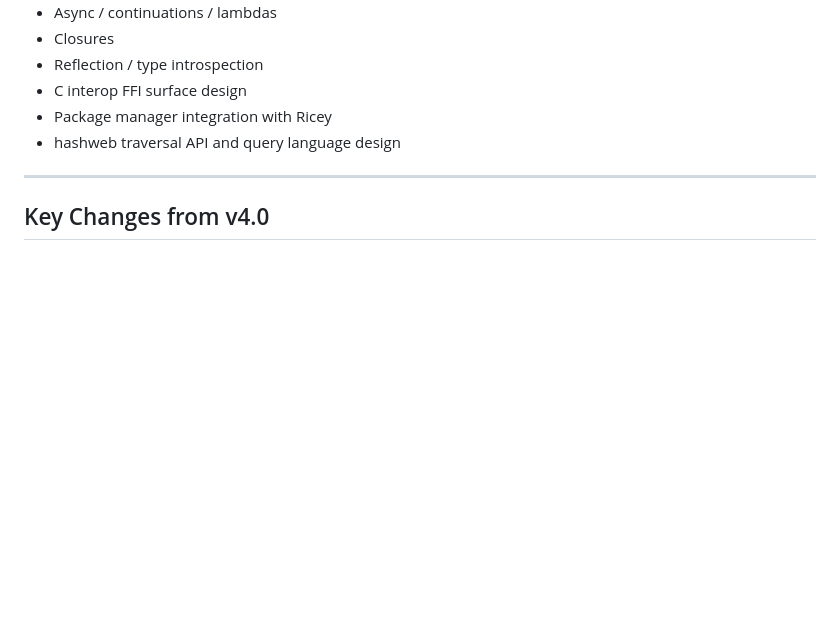
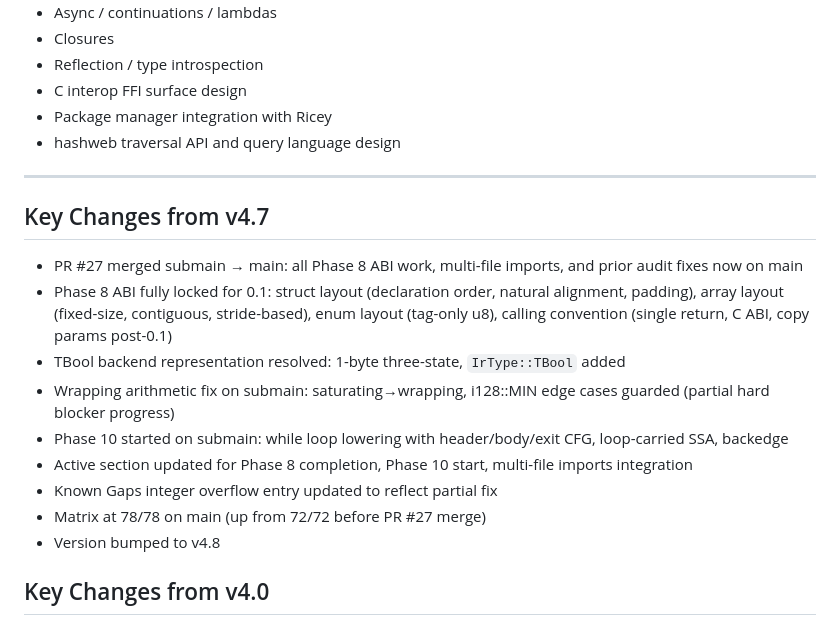
Before and after one commit to COMMENTERTHE9/Cx_lang, a Markdown page: docs/frontend/ROADMAP.md, the part around one of its changes. Drawn GitHub-style; blank space fills up the shorter version.

Commit message:
daily log 2026-03-28: roadmap v4.8 bump + key changes
https://claude.ai/code/session_01Q3Q2QauecvuBZSkyPcK58u

```diff
--- a/docs/frontend/ROADMAP.md
+++ b/docs/frontend/ROADMAP.md
@@ -507,6 +507,18 @@ These need active design work before any implementation can begin.
 
 ---
 
+## Key Changes from v4.7
+
+- PR #27 merged submain → main: all Phase 8 ABI work, multi-file imports, and prior audit fixes now on main
+- Phase 8 ABI fully locked for 0.1: struct layout (declaration order, natural alignment, padding), array layout (fixed-size, contiguous, stride-based), enum layout (tag-only u8), calling convention (single return, C ABI, copy params post-0.1)
+- TBool backend representation resolved: 1-byte three-state, `IrType::TBool` added
+- Wrapping arithmetic fix on submain: saturating→wrapping, i128::MIN edge cases guarded (partial hard blocker progress)
+- Phase 10 started on submain: while loop lowering with header/body/exit CFG, loop-carried SSA, backedge
+- Active section updated for Phase 8 completion, Phase 10 start, multi-file imports integration
+- Known Gaps integer overflow entry updated to reflect partial fix
+- Matrix at 78/78 on main (up from 72/72 before PR #27 merge)
+- Version bumped to v4.8
+
 ## Key Changes from v4.0
 
 - Release gates split into two honest tiers — hard blockers and quality gates
```
Also changed, not shown: other parts of docs/frontend/ROADMAP.md (+1 -1 lines).
